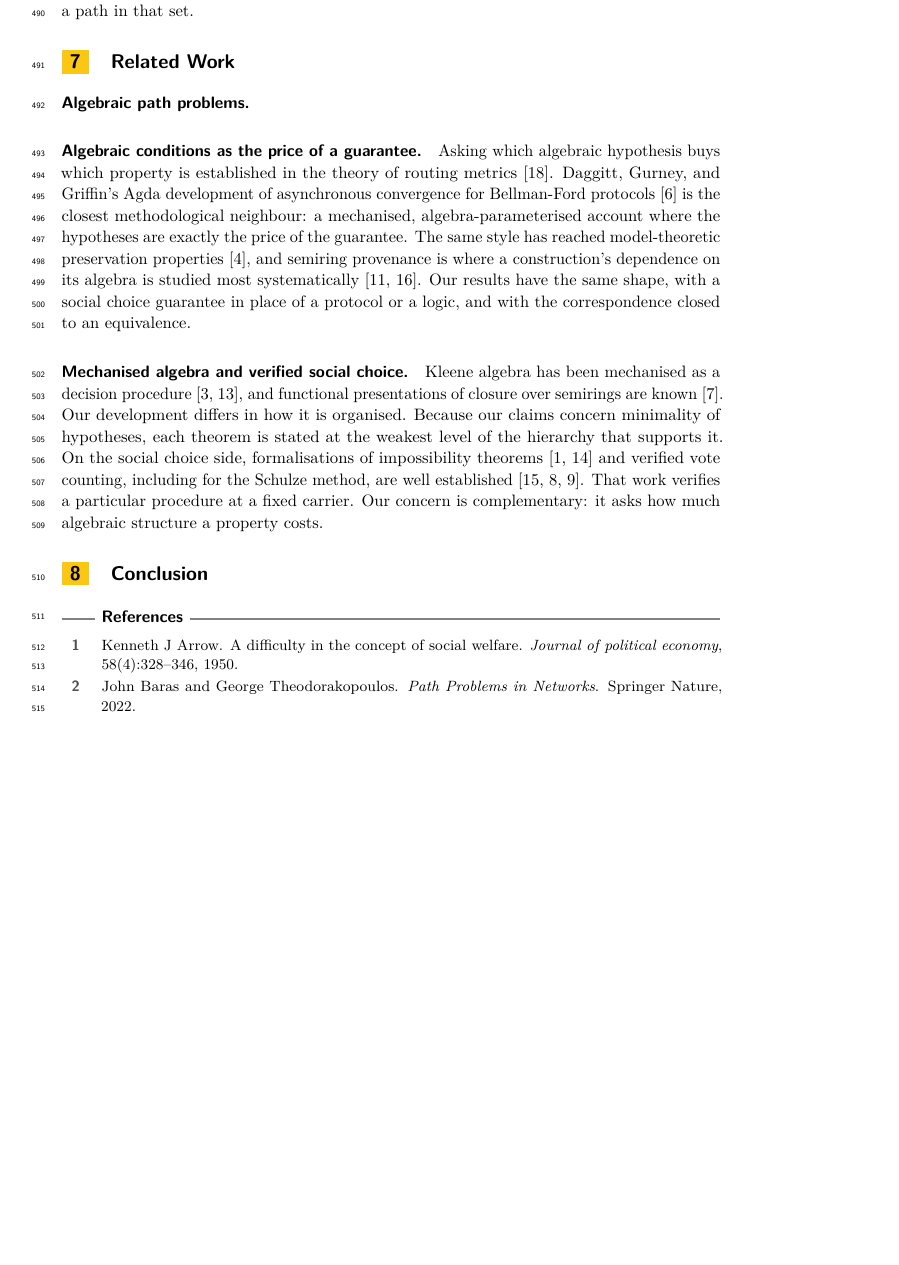
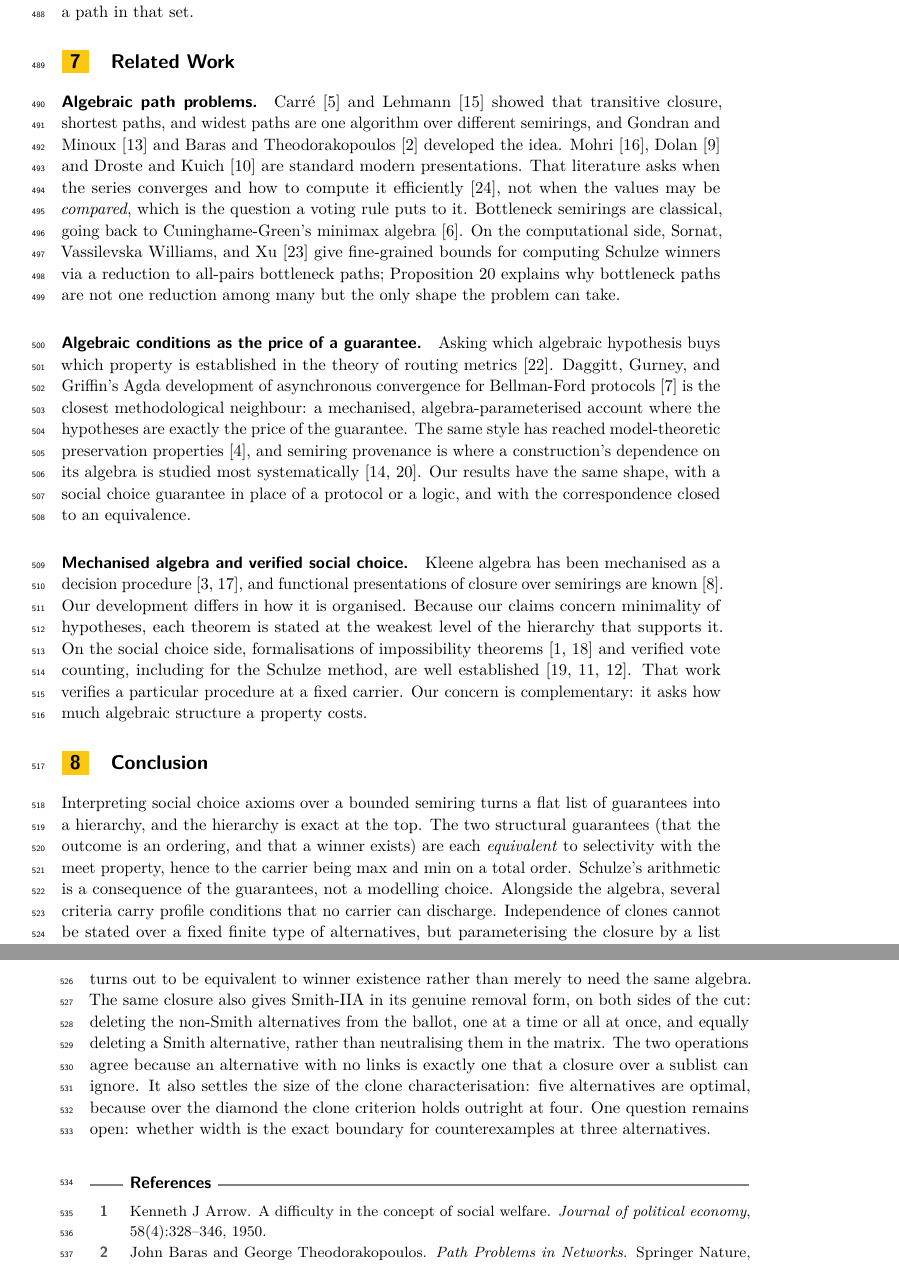
Before and after one commit to mukeshtiwari/Schulze-semiring-paper, a LaTeX paper (paper/icalp.tex): part of page 13 of 14 before the commit and two parts of pages 13 and 14 of 15 after it, the two joined at a grey line, cut so that both start at the same text, the shorter picture padded with empty space. Compiled offline with pdfLaTeX.

Commit message:
Related and conclustion

```diff
--- a/paper/icalp.tex
+++ b/paper/icalp.tex
@@ -995,6 +992,23 @@ best measure of a path in that set.
 
 \section{Related Work}\label{sec:related}
 \subparagraph*{Algebraic path problems.}
+Carr\'e~\cite{carre1971algebra} and Lehmann~\cite{lehmann1977} showed that
+transitive closure, shortest paths, and widest paths are one algorithm over
+different semirings, and Gondran and Minoux~\cite{10.5555/1386688} and Baras
+and Theodorakopoulos~\cite{baras2022path} developed the
+idea. Mohri~\cite{10.5555/639508.639512},
+Dolan~\cite{10.1145/2500365.2500613} and Droste and
+Kuich~\cite{Droste2009} are standard modern presentations. That literature
+asks when the series converges and how to compute it
+efficiently~\cite{vassilevska2009all}, not when the values may be
+\emph{compared}, which is the question a voting rule puts to it. Bottleneck
+semirings are classical, going back to Cuninghame-Green's minimax
+algebra~\cite{cuninghamegreen1979minimax}. On the computational side,
+Sornat, Vassilevska Williams, and Xu~\cite{sornat2021schulze} give
+fine-grained bounds for computing Schulze winners via a reduction to
+all-pairs bottleneck paths; \Cref{thm:structure} explains why bottleneck
+paths are not one reduction among many but the only shape the problem can
+take.
 
 
 \subparagraph*{Algebraic conditions as the price of a guarantee.}
@@ -1026,6 +1040,27 @@ That work verifies a particular procedure at a fixed carrier. Our concern is
 complementary: it asks how much algebraic structure a property costs.
 
 \section{Conclusion}\label{sec:conclusion}
+Interpreting social choice axioms over a bounded semiring turns a flat list
+of guarantees into a hierarchy, and the hierarchy is exact at the top. The
+two structural guarantees (that the outcome is an ordering, and that a
+winner exists) are each \emph{equivalent} to selectivity with the meet
+property, hence to the carrier being $\max$ and $\min$ on a total order.
+Schulze's arithmetic is a consequence of the guarantees, not a modelling
+choice. Alongside the algebra, several criteria carry profile conditions
+that no carrier can discharge. Independence of clones cannot be stated over a
+fixed finite type of alternatives, but parameterising the closure by a list
+removes that obstruction, and the criterion then joins the hierarchy at the
+same level and turns out to be equivalent to winner existence rather than
+merely to need the same algebra. The same closure also gives Smith-IIA in its
+genuine removal form, on both sides of the cut: deleting the non-Smith
+alternatives from the ballot, one at a time or all at once, and equally
+deleting a Smith alternative, rather than neutralising them in the matrix.
+The two operations agree because an alternative with no links is exactly one
+that a closure over a sublist can ignore. It also settles the size of the
+clone characterisation: five alternatives are optimal, because over the
+diamond the clone criterion holds outright at four. One question remains
+open: whether width is the exact boundary for counterexamples at three
+alternatives.
 
 
 \bibliography{ref,icalp}
```
Also changed, not shown: paper/icalp.tex (13 more changed lines).
